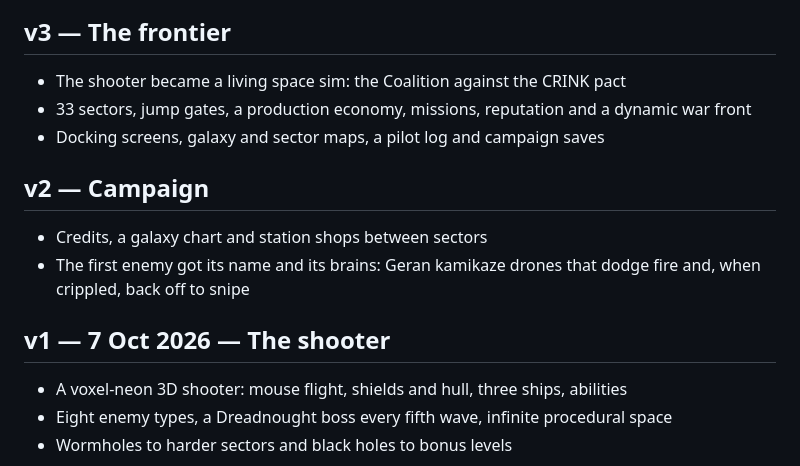
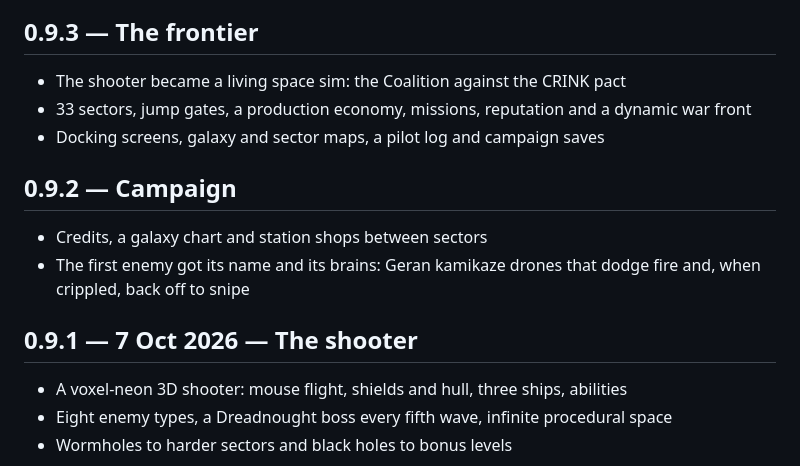
Before and after one commit to yur4ak/freedom-volunteer-devlog, a Markdown page: README.md, the part around one of its changes. Drawn GitHub-style.

```diff
--- a/README.md
+++ b/README.md
@@ -122,16 +131,16 @@ JavaScript · Three.js · WebGL · procedural voxels · synthesized audio · no
 
 ![Sector map](assets/sector.jpg)
 
-## v3 — The frontier
+## 0.9.3 — The frontier
 - The shooter became a living space sim: the Coalition against the CRINK pact
 - 33 sectors, jump gates, a production economy, missions, reputation and a dynamic war front
 - Docking screens, galaxy and sector maps, a pilot log and campaign saves
 
-## v2 — Campaign
+## 0.9.2 — Campaign
 - Credits, a galaxy chart and station shops between sectors
 - The first enemy got its name and its brains: Geran kamikaze drones that dodge fire and, when crippled, back off to snipe
 
-## v1 — 7 Oct 2026 — The shooter
+## 0.9.1 — 7 Oct 2026 — The shooter
 - A voxel-neon 3D shooter: mouse flight, shields and hull, three ships, abilities
 - Eight enemy types, a Dreadnought boss every fifth wave, infinite procedural space
 - Wormholes to harder sectors and black holes to bonus levels
```
Also changed, not shown: other parts of README.md (+20 -11 lines), assets/flight.jpg, assets/galaxy.jpg, assets/sector.jpg, assets/title.jpg, 1 other file.
